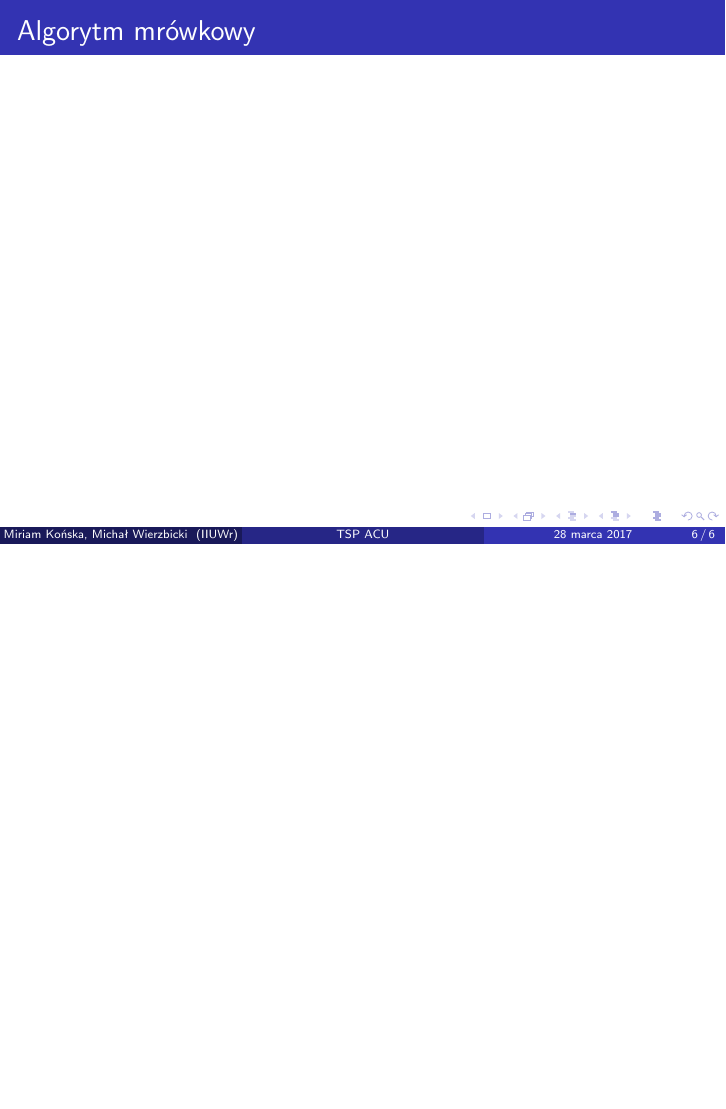
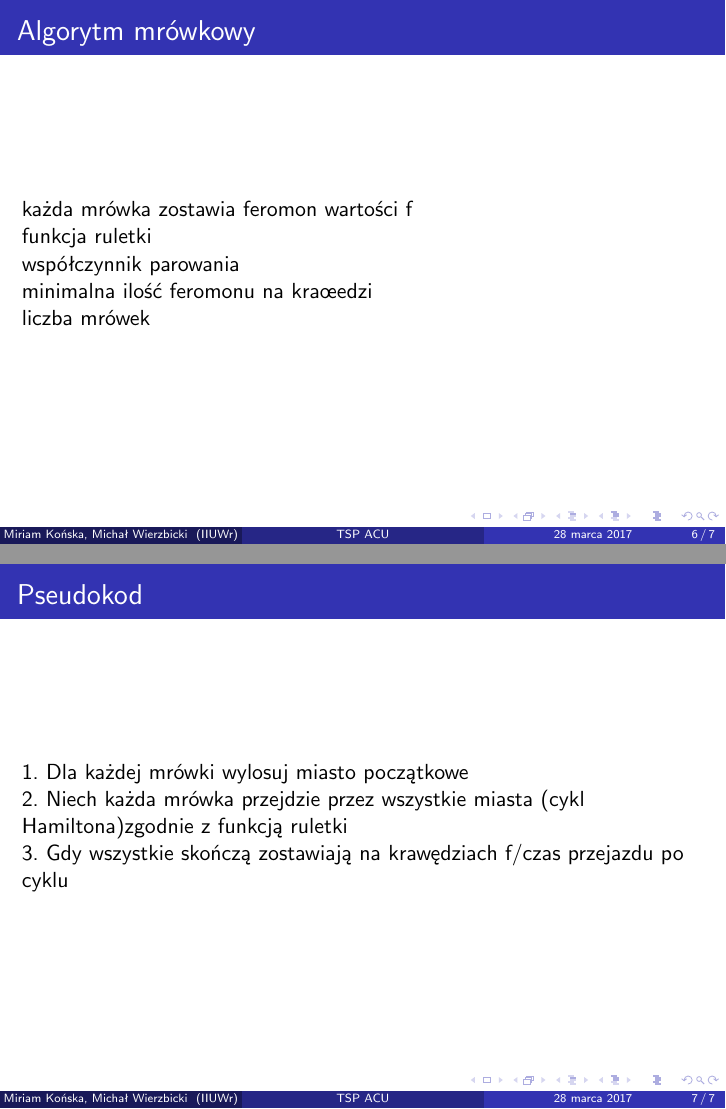
Before and after one commit to michalwierzbicki/MSIwZISP, LaTeX slides (TSP.tex): page 6 of 6 before the commit and pages 6 and 7 of 7 after it, the two joined at a grey line, the shorter picture padded with empty space. Compiled offline with pdfLaTeX.

Commit message:
pseudokod

```diff
--- a/TSP.tex
+++ b/TSP.tex
@@ -155,9 +155,30 @@ Cykl $C$ taki, że suma kar za przekroczenie terminu jest minimalna.
 \section{Algorytm mrówkowy}
 %------------------------------------------------
 
+\subsection{Idea algorytmu}
+
 \begin{frame}
 \frametitle{Algorytm mrówkowy}
+każda mrówka zostawia feromon wartości f \\
+funkcja ruletki \\
+współczynnik parowania \\
+minimalna ilość feromonu na kraœedzi \\
+liczba mrówek \\
 \end{frame}
 %----------------------------------------------------------------------------------------
 
+\subsection{Pseudokod}
+
+\begin{frame}
+\frametitle{Pseudokod}
+1. Dla każdej mrówki wylosuj miasto początkowe \\
+2. Niech każda mrówka przejdzie przez wszystkie miasta (cykl Hamiltona)zgodnie z funkcją ruletki  \\
+3. Gdy wszystkie skończą zostawiają na krawędziach f/czas przejazdu po cyklu \\
+
+
+
+
+\end{frame}
+
+
 \end{document}
```
